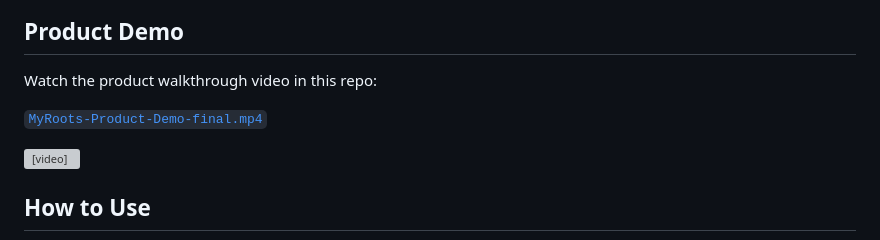
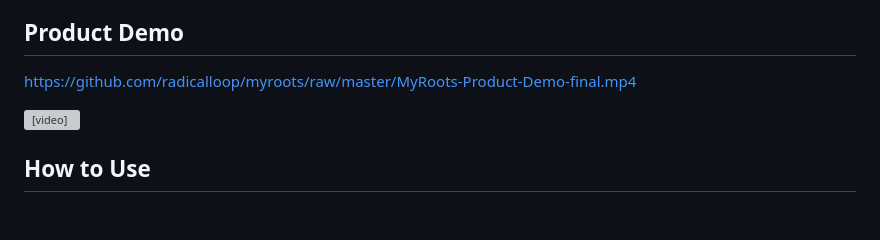
Before and after one commit to radicalloop/myroots, a Markdown page: README.md, the part around the change. Drawn GitHub-style; blank space fills up the shorter version; grey boxes are pictures that could not be loaded.

Commit message:
docs(readme): update product demo video link and improve accessibility

```diff
--- a/README.md
+++ b/README.md
@@ -19,13 +19,10 @@ Create interactive trees, add relatives with parent and spouse relationships, up
 
 ## Product Demo
 
-Watch the product walkthrough video in this repo:
+https://github.com/radicalloop/myroots/raw/master/MyRoots-Product-Demo-final.mp4
 
-[`MyRoots-Product-Demo-final.mp4`](./MyRoots-Product-Demo-final.mp4)
-
-<video src="./MyRoots-Product-Demo-final.mp4" controls width="720">
-  Your browser does not support the video tag.
-  <a href="./MyRoots-Product-Demo-final.mp4">Download the demo video</a>
+<video src="https://github.com/radicalloop/myroots/raw/master/MyRoots-Product-Demo-final.mp4" controls width="720">
+  <a href="https://github.com/radicalloop/myroots/blob/master/MyRoots-Product-Demo-final.mp4">Watch the demo video</a>
 </video>
 
 ## How to Use
```
